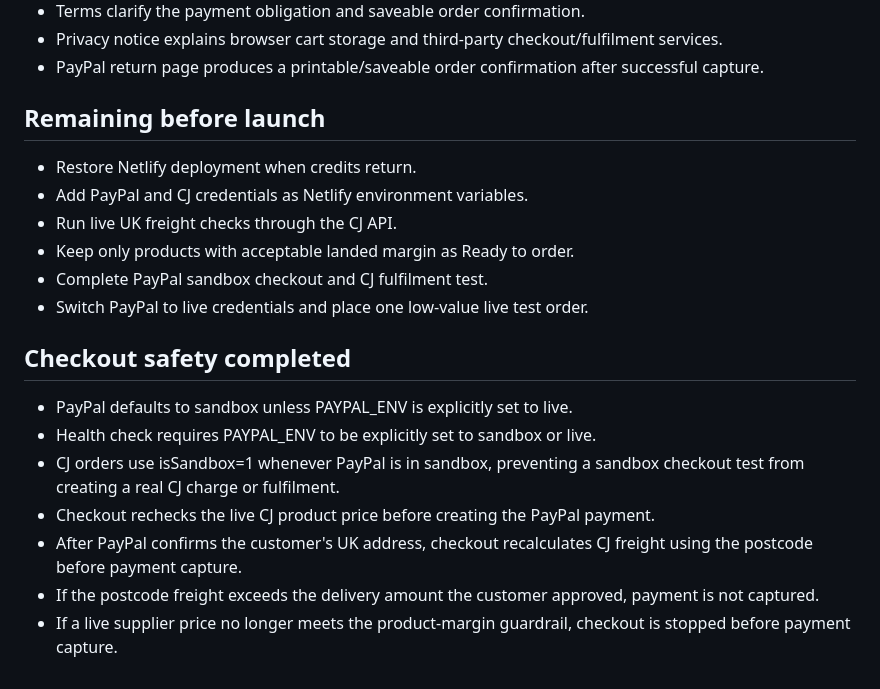
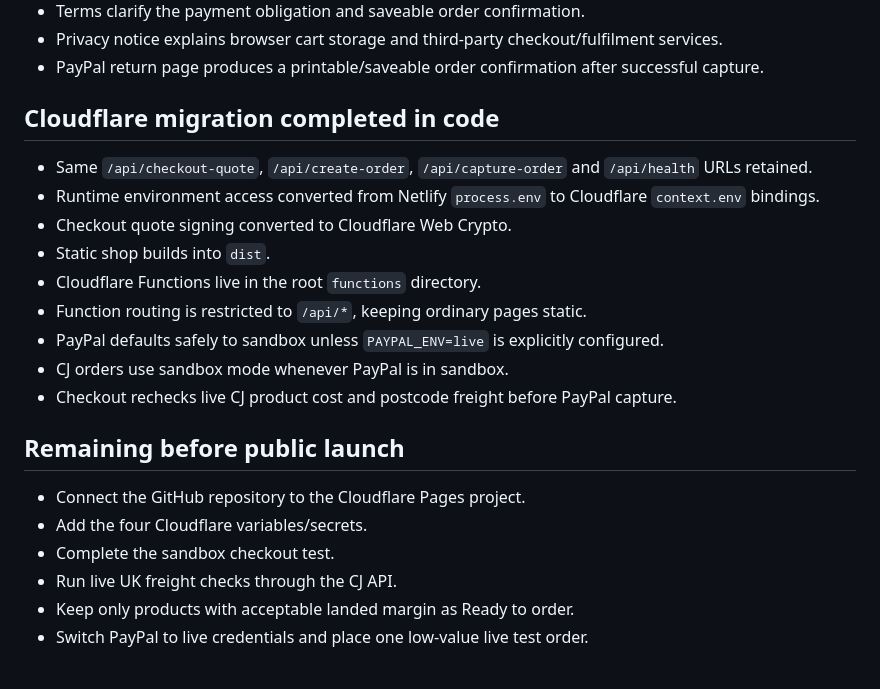
Before and after one commit to chrisandrews1990-cell/drop-hub-uk-store, a Markdown page: LAUNCH_CHECKLIST.md, the part around one of its changes. GitHub-like rendering.

```diff
--- a/LAUNCH_CHECKLIST.md
+++ b/LAUNCH_CHECKLIST.md
@@ -52,20 +56,21 @@ Do not paste PayPal client secrets or CJ API keys into chat, GitHub files, or pu
 - Privacy notice explains browser cart storage and third-party checkout/fulfilment services.
 - PayPal return page produces a printable/saveable order confirmation after successful capture.
 
-## Remaining before launch
-- Restore Netlify deployment when credits return.
-- Add PayPal and CJ credentials as Netlify environment variables.
+## Cloudflare migration completed in code
+- Same `/api/checkout-quote`, `/api/create-order`, `/api/capture-order` and `/api/health` URLs retained.
+- Runtime environment access converted from Netlify `process.env` to Cloudflare `context.env` bindings.
+- Checkout quote signing converted to Cloudflare Web Crypto.
+- Static shop builds into `dist`.
+- Cloudflare Functions live in the root `functions` directory.
+- Function routing is restricted to `/api/*`, keeping ordinary pages static.
+- PayPal defaults safely to sandbox unless `PAYPAL_ENV=live` is explicitly configured.
+- CJ orders use sandbox mode whenever PayPal is in sandbox.
+- Checkout rechecks live CJ product cost and postcode freight before PayPal capture.
+
+## Remaining before public launch
+- Connect the GitHub repository to the Cloudflare Pages project.
+- Add the four Cloudflare variables/secrets.
+- Complete the sandbox checkout test.
 - Run live UK freight checks through the CJ API.
 - Keep only products with acceptable landed margin as Ready to order.
-- Complete PayPal sandbox checkout and CJ fulfilment test.
 - Switch PayPal to live credentials and place one low-value live test order.
-
-
-## Checkout safety completed
-- PayPal defaults to sandbox unless PAYPAL_ENV is explicitly set to live.
-- Health check requires PAYPAL_ENV to be explicitly set to sandbox or live.
-- CJ orders use isSandbox=1 whenever PayPal is in sandbox, preventing a sandbox checkout test from creating a real CJ charge or fulfilment.
-- Checkout rechecks the live CJ product price before creating the PayPal payment.
-- After PayPal confirms the customer's UK address, checkout recalculates CJ freight using the postcode before payment capture.
-- If the postcode freight exceeds the delivery amount the customer approved, payment is not captured.
-- If a live supplier price no longer meets the product-margin guardrail, checkout is stopped before payment capture.
```
Also changed, not shown: other parts of LAUNCH_CHECKLIST.md (+29 -25 lines).
